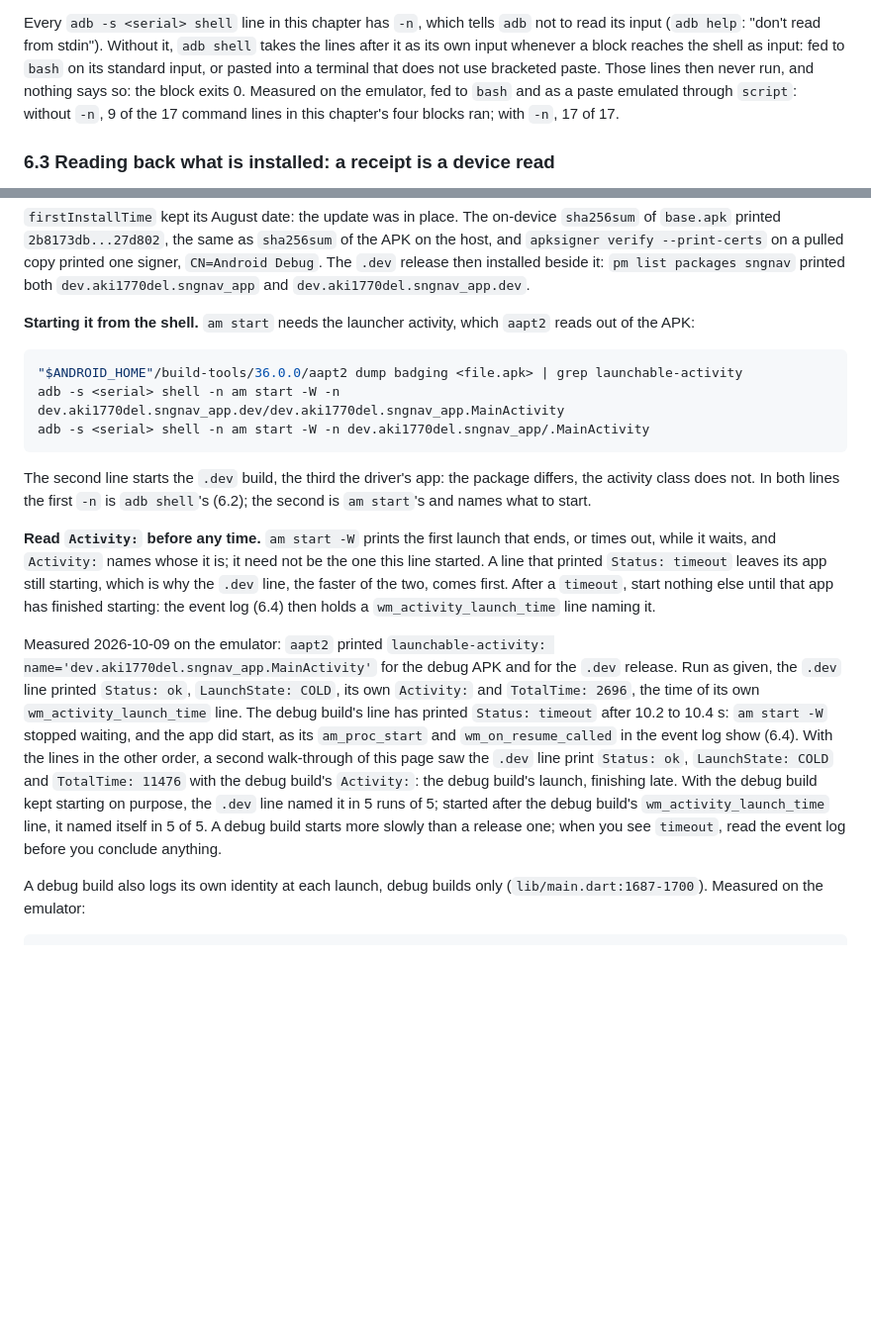
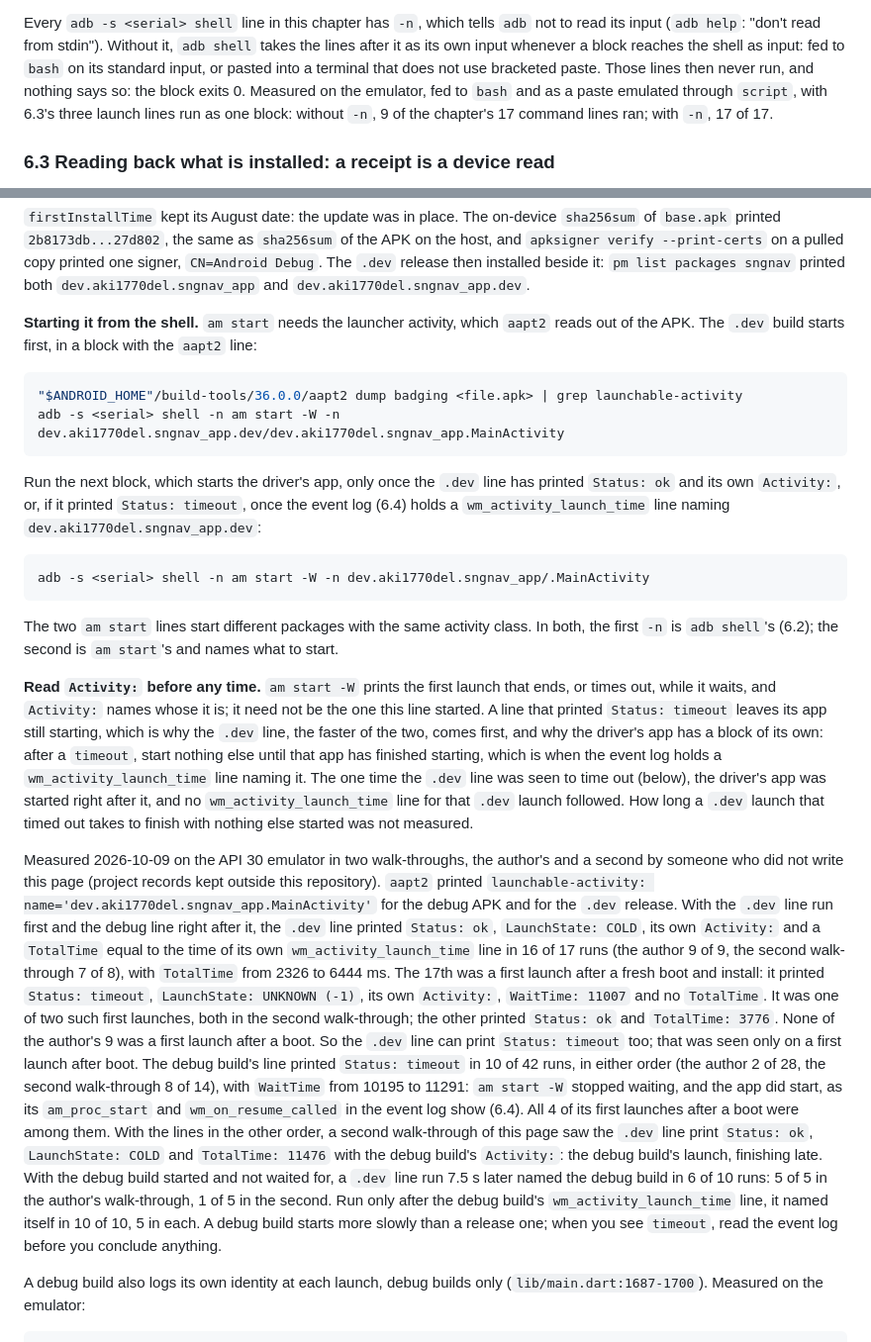
Before and after one commit to aki1770-del/sngnav-app, a Markdown page: docs/DEVELOPER_PLAYBOOK.md, 2 parts joined by grey strips. Shown at 99% size. GitHub-like rendering; blank space fills up the shorter version.

Commit message:
Developer playbook: the driver's app starts in its own block; launch numbers say how often and by whom
6.3's launch lines were one block, so a paste started the debug build right
after a `.dev` line that timed out, which the page says not to do. The aapt2
and `.dev` lines are now one block and the debug line another, run only once
the `.dev` line printed `Status: ok` and its own `Activity:`, or after a
timeout once the event log holds its `wm_activity_launch_time` line. Every
command line is byte-identical; only grouping and prose changed.

The single-run launch numbers are replaced by what two walk-throughs saw:
the `.dev` line 16 of 17 ok (TotalTime 2326 to 6444 ms), the 17th a timeout
on a first launch after boot; the debug line timed out in 10 of 42 runs
(WaitTime 10195 to 11291); a `.dev` line run 7.5 s after an unwaited debug
start named the debug build in 6 of 10.

6.2's count of 9 of 17 lines without `-n` now says it was taken with the
launch lines in one block.

````diff
--- a/docs/DEVELOPER_PLAYBOOK.md
+++ b/docs/DEVELOPER_PLAYBOOK.md
@@ -823,8 +823,8 @@ it, `adb shell` takes the lines after it as its own input whenever a block
 reaches the shell as input: fed to `bash` on its standard input, or pasted
 into a terminal that does not use bracketed paste. Those lines then never
 run, and nothing says so: the block exits 0. Measured on the emulator, fed
-to `bash` and as a paste emulated through `script`: without `-n`, 9 of the
-17 command lines in this chapter's four blocks ran; with `-n`, 17 of 17.
+to `bash` and as a paste emulated through `script`, with 6.3's three launch
+lines run as one block: without `-n`, 9 of the chapter's 17 command lines ran; with `-n`, 17 of 17.
 
 ### 6.3 Reading back what is installed: a receipt is a device read
 
@@ -885,41 +885,68 @@ installed beside it: `pm list packages sngnav` printed both
 `dev.aki1770del.sngnav_app` and `dev.aki1770del.sngnav_app.dev`.
 
 **Starting it from the shell.** `am start` needs the launcher activity, which
-`aapt2` reads out of the APK:
+`aapt2` reads out of the APK. The `.dev` build starts first, in a block with
+the `aapt2` line:
 
 ```sh
 "$ANDROID_HOME"/build-tools/36.0.0/aapt2 dump badging <file.apk> | grep launchable-activity
 adb -s <serial> shell -n am start -W -n dev.aki1770del.sngnav_app.dev/dev.aki1770del.sngnav_app.MainActivity
+```
+
+Run the next block, which starts the driver's app, only once the `.dev` line
+has printed `Status: ok` and its own `Activity:`, or, if it printed `Status:
+timeout`, once the event log (6.4) holds a `wm_activity_launch_time` line
+naming `dev.aki1770del.sngnav_app.dev`:
+
+```sh
 adb -s <serial> shell -n am start -W -n dev.aki1770del.sngnav_app/.MainActivity
 ```
 
-The second line starts the `.dev` build, the third the driver's app: the
-package differs, the activity class does not. In both lines the first `-n` is
-`adb shell`'s (6.2); the second is `am start`'s and names what to start.
+The two `am start` lines start different packages with the same activity
+class. In both, the first `-n` is `adb shell`'s (6.2); the second is `am
+start`'s and names what to start.
 
 **Read `Activity:` before any time.** `am start -W` prints the first launch
 that ends, or times out, while it waits, and `Activity:` names whose it is;
 it need not be the one this line started. A line that printed `Status:
 timeout` leaves its app still starting, which is why the `.dev` line, the
-faster of the two, comes first. After a `timeout`, start nothing else until
-that app has finished starting: the event log (6.4) then holds a
-`wm_activity_launch_time` line naming it.
+faster of the two, comes first, and why the driver's app has a block of its
+own: after a `timeout`, start nothing else until that app has finished
+starting, which is when the event log holds a `wm_activity_launch_time` line
+naming it. The one time the `.dev` line was seen to time out (below), the
+driver's app was started right after it, and no `wm_activity_launch_time`
+line for that `.dev` launch followed. How long a `.dev` launch that timed out
+takes to finish with nothing else started was not measured.
 
-Measured 2026-10-09 on the emulator: `aapt2` printed
+Measured 2026-10-09 on the API 30 emulator in two walk-throughs, the author's
+and a second by someone who did not write this page (project records kept
+outside this repository). `aapt2` printed
 `launchable-activity: name='dev.aki1770del.sngnav_app.MainActivity'` for the
-debug APK and for the `.dev` release. Run as given, the `.dev` line printed
-`Status: ok`, `LaunchState: COLD`, its own `Activity:` and `TotalTime: 2696`,
-the time of its own `wm_activity_launch_time` line. The debug build's line
-has printed `Status: timeout` after 10.2 to 10.4 s: `am start -W` stopped
-waiting, and the app did start, as its `am_proc_start` and
-`wm_on_resume_called` in the event log show (6.4). With the lines in the
-other order, a second walk-through of this page saw the `.dev` line print
+debug APK and for the `.dev` release. With the `.dev` line run first and the
+debug line right after it, the `.dev` line printed `Status: ok`, `LaunchState:
+COLD`, its own `Activity:` and a `TotalTime` equal to the time of its own
+`wm_activity_launch_time` line in 16 of 17 runs (the author 9 of 9, the second
+walk-through 7 of 8), with `TotalTime` from 2326 to 6444 ms. The 17th was a
+first launch after a fresh boot and install: it printed `Status: timeout`,
+`LaunchState: UNKNOWN (-1)`, its own `Activity:`, `WaitTime: 11007` and no
+`TotalTime`. It was one of two such first launches, both in the second
+walk-through; the other printed `Status: ok` and `TotalTime: 3776`. None of
+the author's 9 was a first launch after a boot. So the `.dev` line can print
+`Status: timeout` too; that was seen only on a first launch after boot.
+The debug build's line printed `Status: timeout` in 10 of 42 runs, in either
+order (the author 2 of 28, the second walk-through 8 of 14), with `WaitTime`
+from 10195 to 11291: `am start -W` stopped waiting, and the app did start, as
+its `am_proc_start` and `wm_on_resume_called` in the event log show (6.4).
+All 4 of its first launches after a boot were among them. With the lines in
+the other order, a second walk-through of this page saw the `.dev` line print
 `Status: ok`, `LaunchState: COLD` and `TotalTime: 11476` with the debug
 build's `Activity:`: the debug build's launch, finishing late. With the debug
-build kept starting on purpose, the `.dev` line named it in 5 runs of 5;
-started after the debug build's `wm_activity_launch_time` line, it named
-itself in 5 of 5. A debug build starts more slowly than a release one; when
-you see `timeout`, read the event log before you conclude anything.
+build started and not waited for, a `.dev` line run 7.5 s later named the
+debug build in 6 of 10 runs: 5 of 5 in the author's walk-through, 1 of 5 in
+the second. Run only after the debug build's `wm_activity_launch_time` line,
+it named itself in 10 of 10, 5 in each. A debug build starts more slowly than
+a release one; when you see `timeout`, read the event log before you conclude
+anything.
 
 A debug build also logs its own identity at each launch, debug builds only
 (`lib/main.dart:1687-1700`). Measured on the emulator:
````
